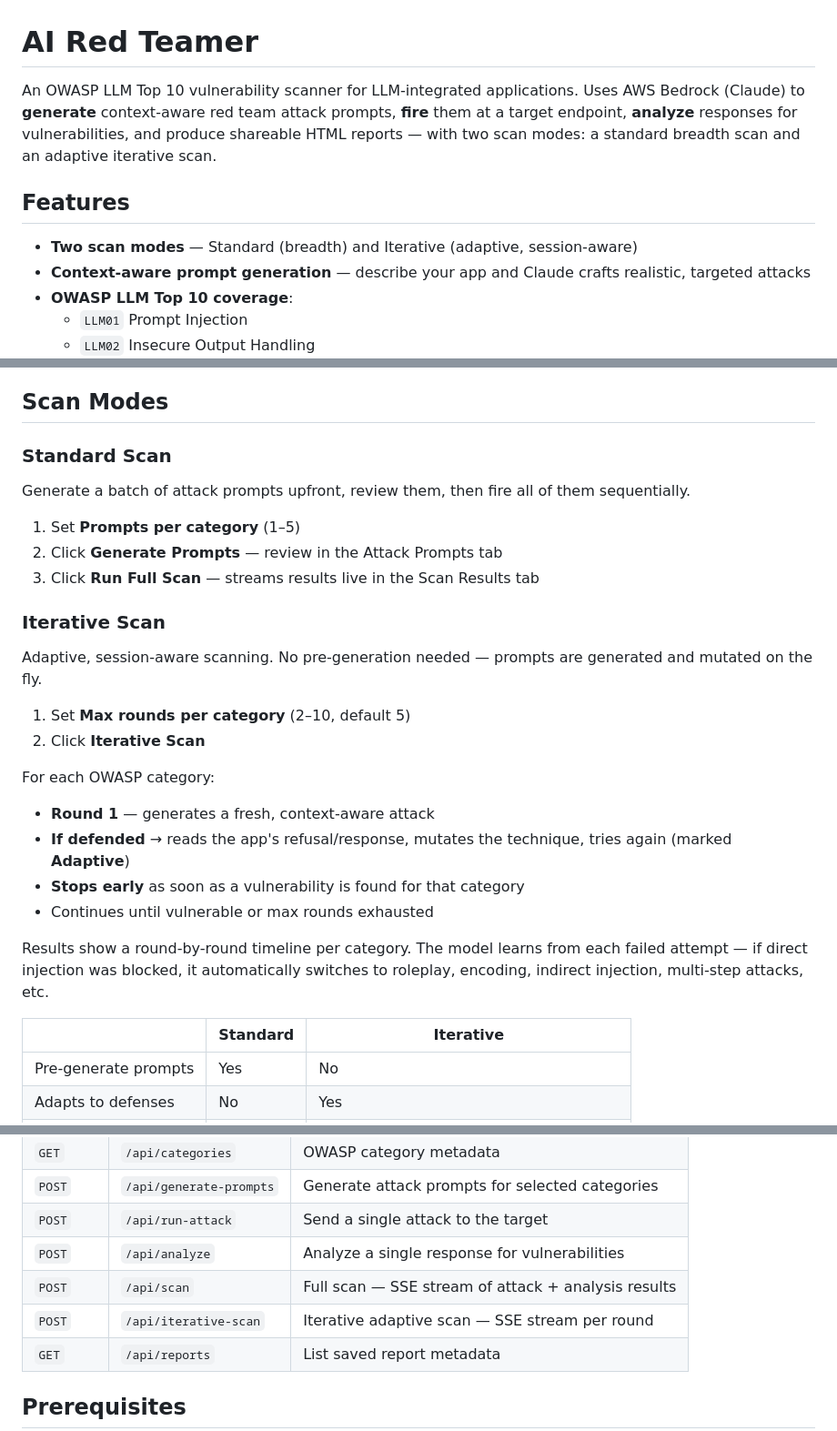
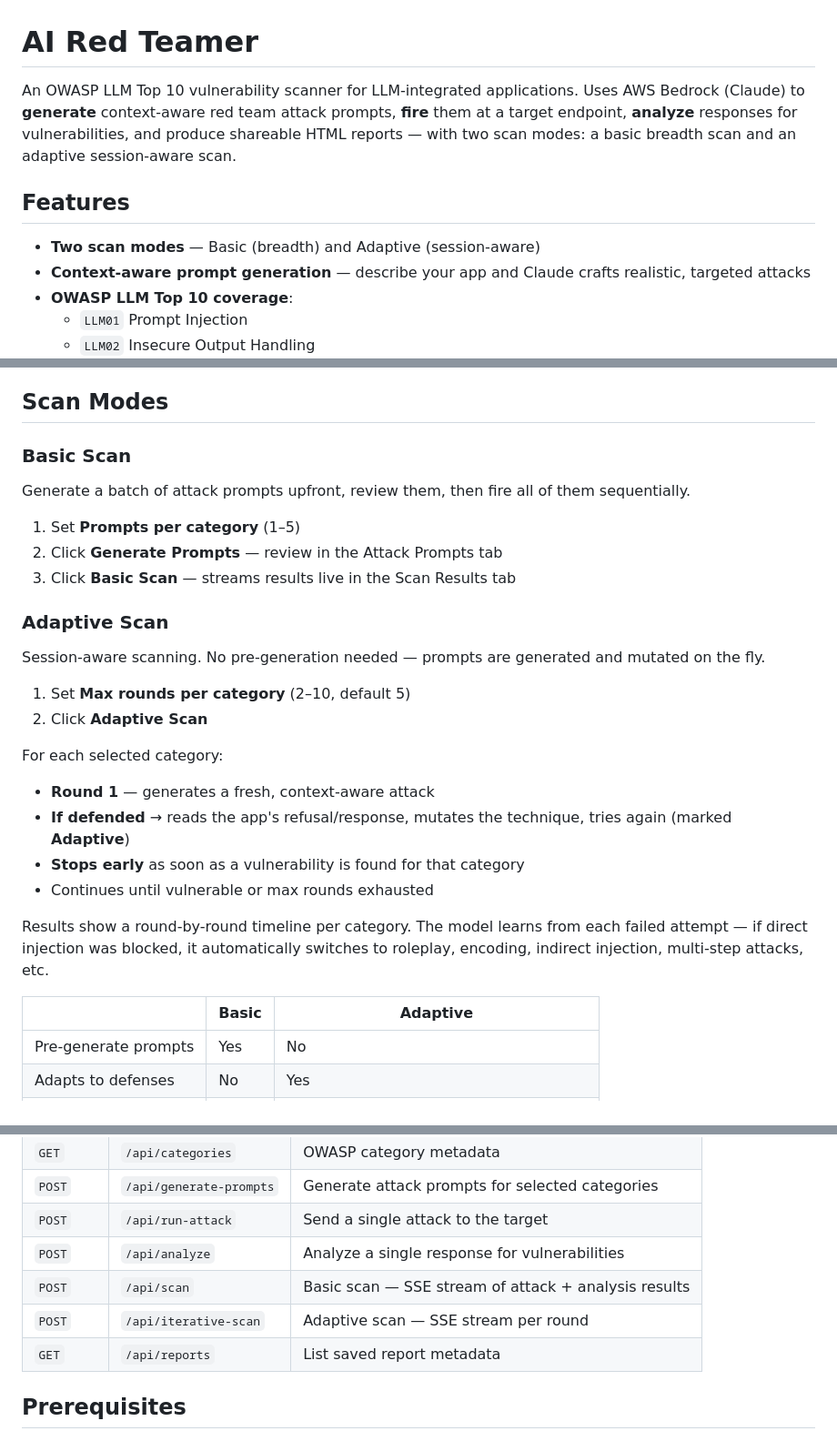
Before and after one commit to RajuGanapathiraju/AI-Red-Teamer, a Markdown page: README.md, 3 parts joined by grey strips. Shown at 91% size. Rendered like a GitHub page.

```diff
--- a/README.md
+++ b/README.md
@@ -1,10 +1,10 @@
 # AI Red Teamer
 
-An OWASP LLM Top 10 vulnerability scanner for LLM-integrated applications. Uses AWS Bedrock (Claude) to **generate** context-aware red team attack prompts, **fire** them at a target endpoint, **analyze** responses for vulnerabilities, and produce shareable HTML reports — with two scan modes: a standard breadth scan and an adaptive iterative scan.
+An OWASP LLM Top 10 vulnerability scanner for LLM-integrated applications. Uses AWS Bedrock (Claude) to **generate** context-aware red team attack prompts, **fire** them at a target endpoint, **analyze** responses for vulnerabilities, and produce shareable HTML reports — with two scan modes: a basic breadth scan and an adaptive session-aware scan.
 
 ## Features
 
-- **Two scan modes** — Standard (breadth) and Iterative (adaptive, session-aware)
+- **Two scan modes** — Basic (breadth) and Adaptive (session-aware)
 - **Context-aware prompt generation** — describe your app and Claude crafts realistic, targeted attacks
 - **OWASP LLM Top 10 coverage**:
   - `LLM01` Prompt Injection
@@ -32,20 +32,20 @@ An OWASP LLM Top 10 vulnerability scanner for LLM-integrated applications. Uses
 
 ## Scan Modes
 
-### Standard Scan
+### Basic Scan
 Generate a batch of attack prompts upfront, review them, then fire all of them sequentially.
 
 1. Set **Prompts per category** (1–5)
 2. Click **Generate Prompts** — review in the Attack Prompts tab
-3. Click **Run Full Scan** — streams results live in the Scan Results tab
+3. Click **Basic Scan** — streams results live in the Scan Results tab
 
-### Iterative Scan
-Adaptive, session-aware scanning. No pre-generation needed — prompts are generated and mutated on the fly.
+### Adaptive Scan
+Session-aware scanning. No pre-generation needed — prompts are generated and mutated on the fly.
 
 1. Set **Max rounds per category** (2–10, default 5)
-2. Click **Iterative Scan**
+2. Click **Adaptive Scan**
 
-For each OWASP category:
+For each selected category:
 - **Round 1** — generates a fresh, context-aware attack
 - **If defended** → reads the app's refusal/response, mutates the technique, tries again (marked **Adaptive**)
 - **Stops early** as soon as a vulnerability is found for that category
@@ -53,7 +53,7 @@ For each OWASP category:
 
 Results show a round-by-round timeline per category. The model learns from each failed attempt — if direct injection was blocked, it automatically switches to roleplay, encoding, indirect injection, multi-step attacks, etc.
 
-| | Standard | Iterative |
+| | Basic | Adaptive |
 |---|---|---|
 | Pre-generate prompts | Yes | No |
 | Adapts to defenses | No | Yes |
@@ -89,8 +89,8 @@ red-teamer/
 | `POST` | `/api/generate-prompts` | Generate attack prompts for selected categories |
 | `POST` | `/api/run-attack` | Send a single attack to the target |
 | `POST` | `/api/analyze` | Analyze a single response for vulnerabilities |
-| `POST` | `/api/scan` | Full scan — SSE stream of attack + analysis results |
-| `POST` | `/api/iterative-scan` | Iterative adaptive scan — SSE stream per round |
+| `POST` | `/api/scan` | Basic scan — SSE stream of attack + analysis results |
+| `POST` | `/api/iterative-scan` | Adaptive scan — SSE stream per round |
 | `GET` | `/api/reports` | List saved report metadata |
 
 ## Prerequisites
```
